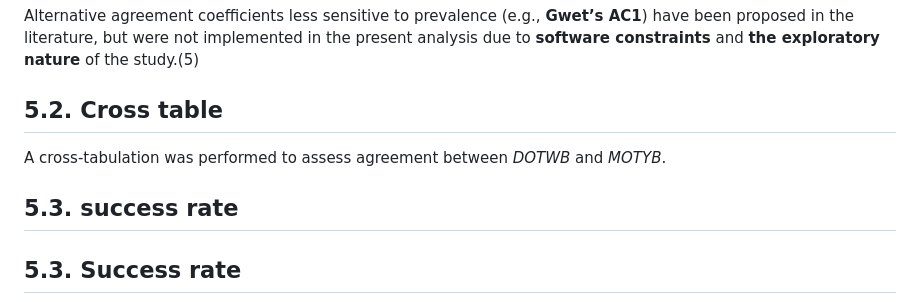
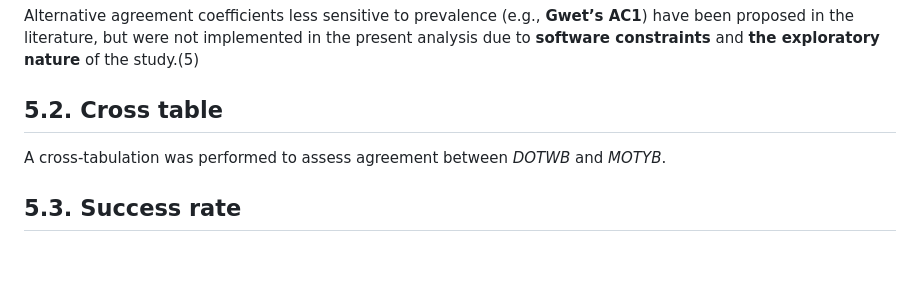
Before and after one commit to nicolasjumel/Stat-Chronodel-Rstudio-VSC-Nicolas-Jumel, a Markdown page: README.md, the part around the change. Drawn GitHub-style; blank space fills up the shorter version.

```diff
--- a/README.md
+++ b/README.md
@@ -79,8 +79,6 @@ Alternative agreement coefficients less sensitive to prevalence (e.g., **Gwet’
 
 A cross-tabulation was performed to assess agreement between  *DOTWB* and *MOTYB*.
 
-## 5.3. success rate
-
 ## 5.3. Success rate
 
 ![Success rate](Images/success_rate.png)
```
